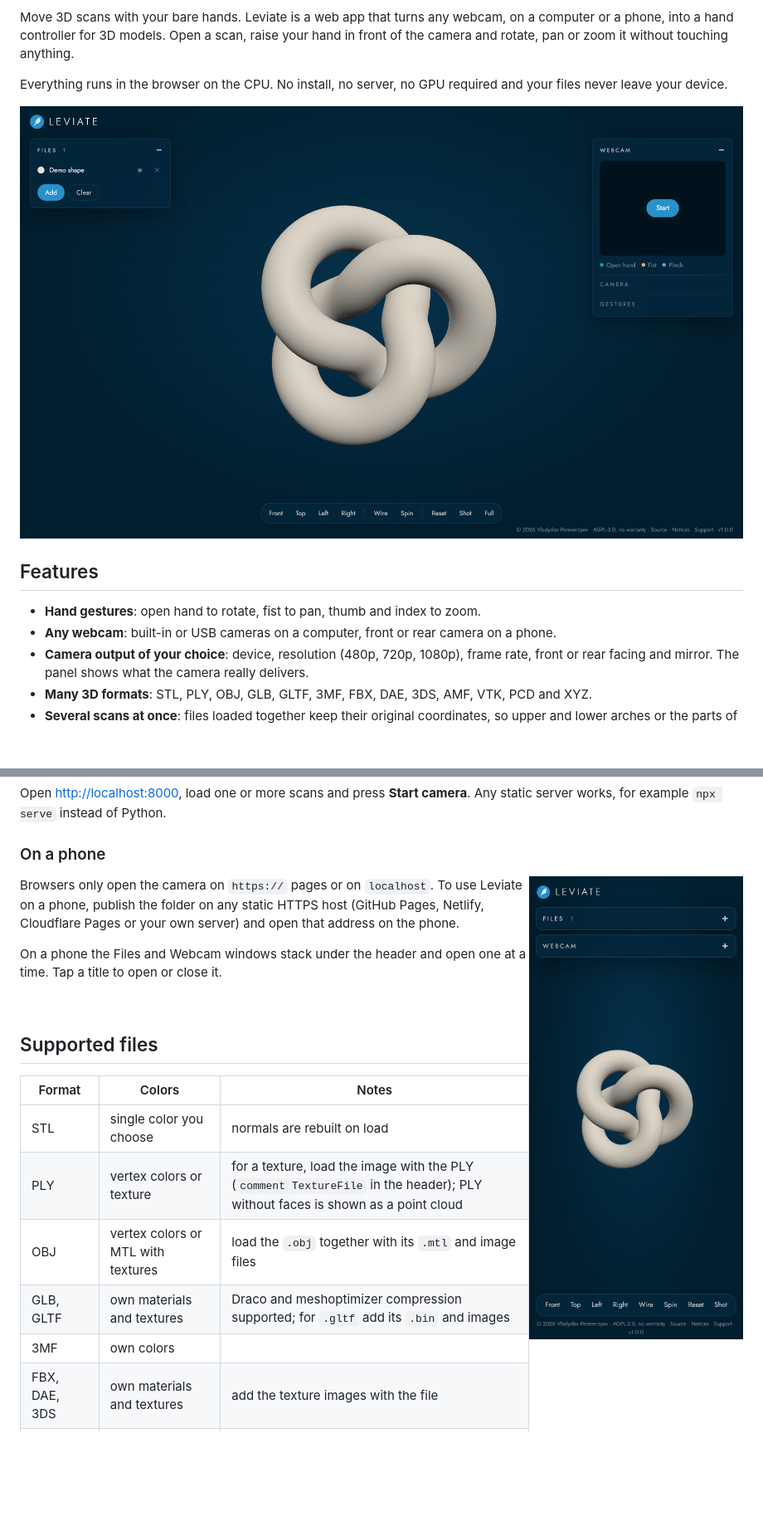
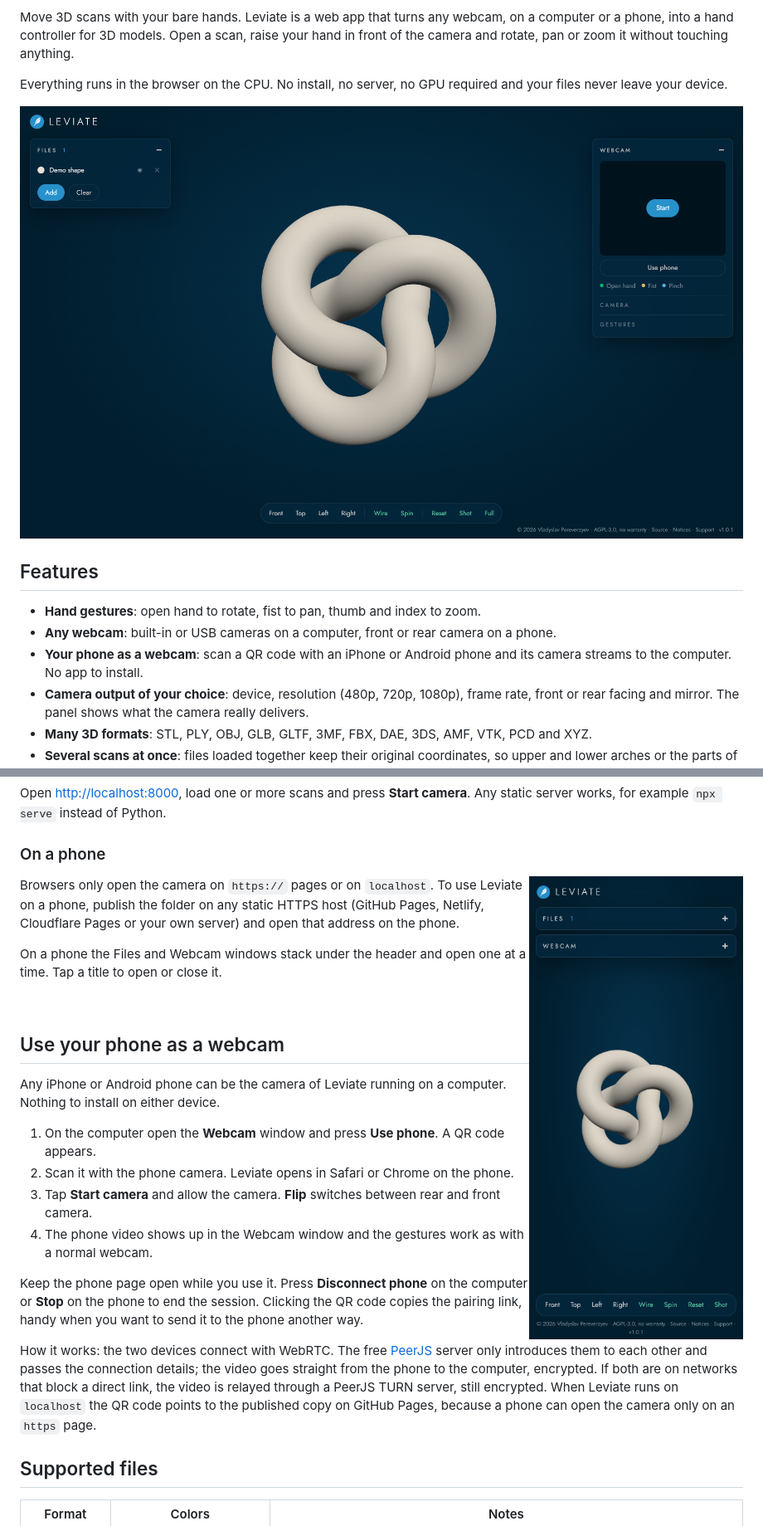
Before and after one commit to vladpereverzyev/leviate, a Markdown page: README.md, 2 parts joined by grey strips. Shown: that part at 83% size. Rendered like a GitHub page; pictures changed too: docs/screenshot-phone.png, docs/screenshot.png; blank space fills up the shorter version.

```diff
--- a/README.md
+++ b/README.md
@@ -13,6 +15,8 @@ and your files never leave your device.
 
 - **Hand gestures**: open hand to rotate, fist to pan, thumb and index to zoom.
 - **Any webcam**: built-in or USB cameras on a computer, front or rear camera on a phone.
+- **Your phone as a webcam**: scan a QR code with an iPhone or Android phone and its
+  camera streams to the computer. No app to install.
 - **Camera output of your choice**: device, resolution (480p, 720p, 1080p), frame rate,
   front or rear facing and mirror. The panel shows what the camera really delivers.
 - **Many 3D formats**: STL, PLY, OBJ, GLB, GLTF, 3MF, FBX, DAE, 3DS, AMF, VTK, PCD and XYZ.
@@ -76,6 +80,27 @@ time. Tap a title to open or close it.
 
 <br clear="right">
 
+## Use your phone as a webcam
+
+Any iPhone or Android phone can be the camera of Leviate running on a computer.
+Nothing to install on either device.
+
+1. On the computer open the **Webcam** window and press **Use phone**. A QR code appears.
+2. Scan it with the phone camera. Leviate opens in Safari or Chrome on the phone.
+3. Tap **Start camera** and allow the camera. **Flip** switches between rear and front camera.
+4. The phone video shows up in the Webcam window and the gestures work as with a normal webcam.
+
+Keep the phone page open while you use it. Press **Disconnect phone** on the computer or
+**Stop** on the phone to end the session. Clicking the QR code copies the pairing link,
+handy when you want to send it to the phone another way.
+
+How it works: the two devices connect with WebRTC. The free [PeerJS](https://peerjs.com)
+server only introduces them to each other and passes the connection details; the video goes
+straight from the phone to the computer, encrypted. If both are on networks that block a
+direct link, the video is relayed through a PeerJS TURN server, still encrypted. When Leviate
+runs on `localhost` the QR code points to the published copy on GitHub Pages, because a phone
+can open the camera only on an `https` page.
+
 ## Supported files
 
 | Format | Colors | Notes |
```
Also changed, not shown: other parts of README.md (+6 -1 lines), THIRD-PARTY-NOTICES.md (+23 -0 lines), 10 other files.
